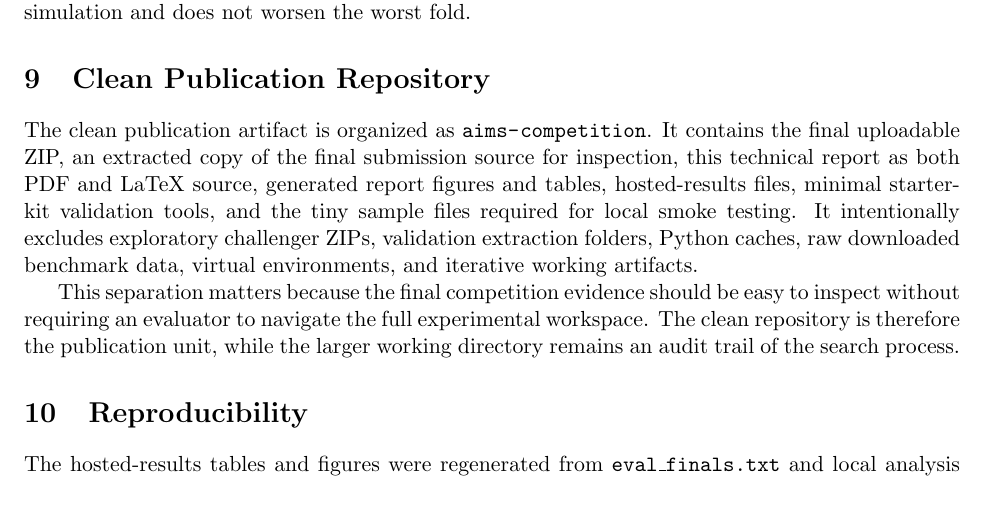
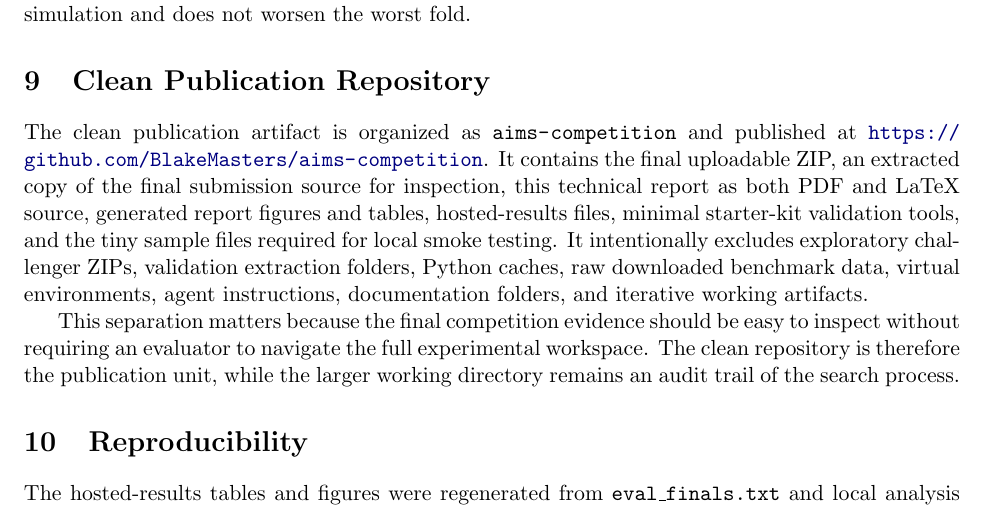
Before and after one commit to BlakeMasters/aims-competition, a LaTeX paper (report/main.tex): part of page 10 of 11, cut so that both start at the same text. Compiled offline with pdfLaTeX.

Commit message:
Add clean repository link to report

```diff
--- a/report/main.tex
+++ b/report/main.tex
@@ -278,7 +278,7 @@ The primary lesson is that hosted negative log-loss must be treated as the objec
 The most promising future direction is not another exact-memory or tree-stack attempt. It is a better hidden base-rate estimator: richer but strongly shrunk item-domain signatures, subject-domain interactions validated only under leave-benchmark-family-out folds, and calibration centers selected for worst-fold robustness rather than public average performance. Adaptive labeling should remain disabled unless a policy consistently beats platform-random labels under benchmark-holdout simulation and does not worsen the worst fold.
 
 \section{Clean Publication Repository}
-The clean publication artifact is organized as \path{aims-competition}. It contains the final uploadable ZIP, an extracted copy of the final submission source for inspection, this technical report as both PDF and LaTeX source, generated report figures and tables, hosted-results files, minimal starter-kit validation tools, and the tiny sample files required for local smoke testing. It intentionally excludes exploratory challenger ZIPs, validation extraction folders, Python caches, raw downloaded benchmark data, virtual environments, and iterative working artifacts.
+The clean publication artifact is organized as \path{aims-competition} and published at \url{https://github.com/BlakeMasters/aims-competition}. It contains the final uploadable ZIP, an extracted copy of the final submission source for inspection, this technical report as both PDF and LaTeX source, generated report figures and tables, hosted-results files, minimal starter-kit validation tools, and the tiny sample files required for local smoke testing. It intentionally excludes exploratory challenger ZIPs, validation extraction folders, Python caches, raw downloaded benchmark data, virtual environments, agent instructions, documentation folders, and iterative working artifacts.
 
 This separation matters because the final competition evidence should be easy to inspect without requiring an evaluator to navigate the full experimental workspace. The clean repository is therefore the publication unit, while the larger working directory remains an audit trail of the search process.
 
```
Also changed, not shown: report/main.pdf.
